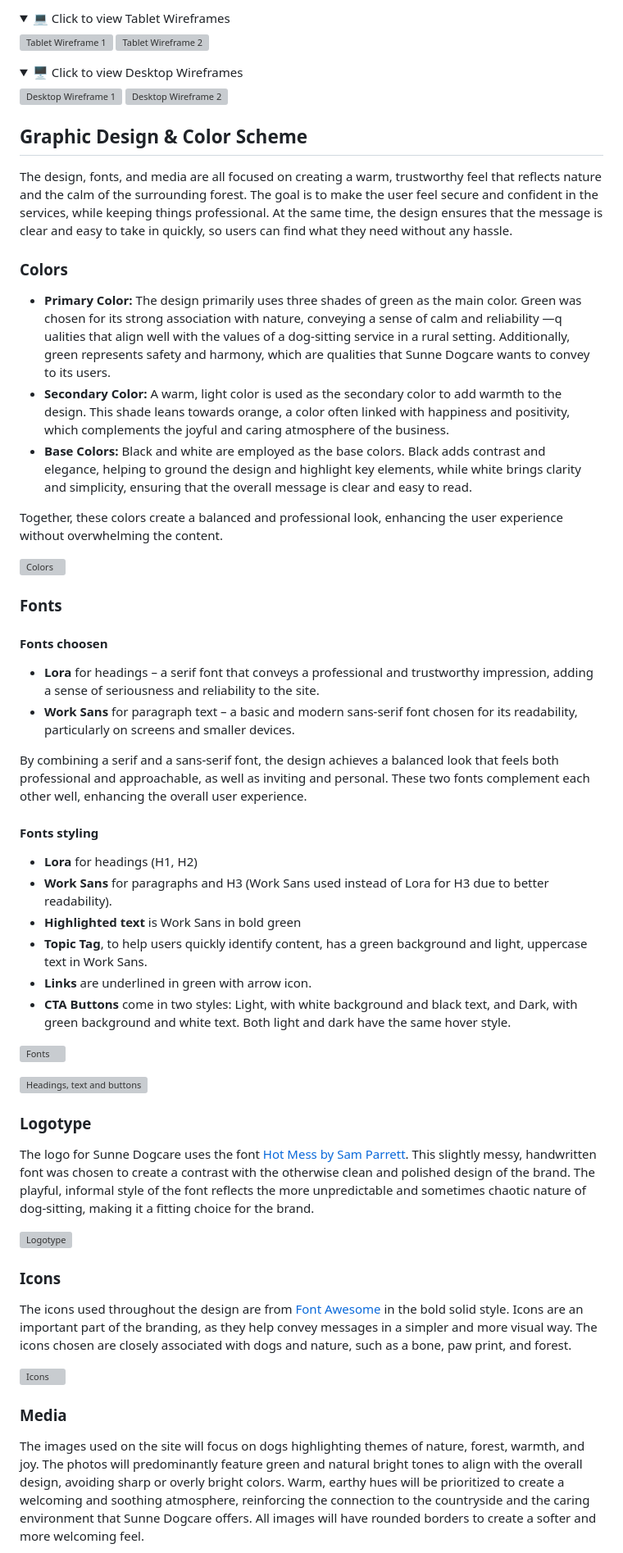
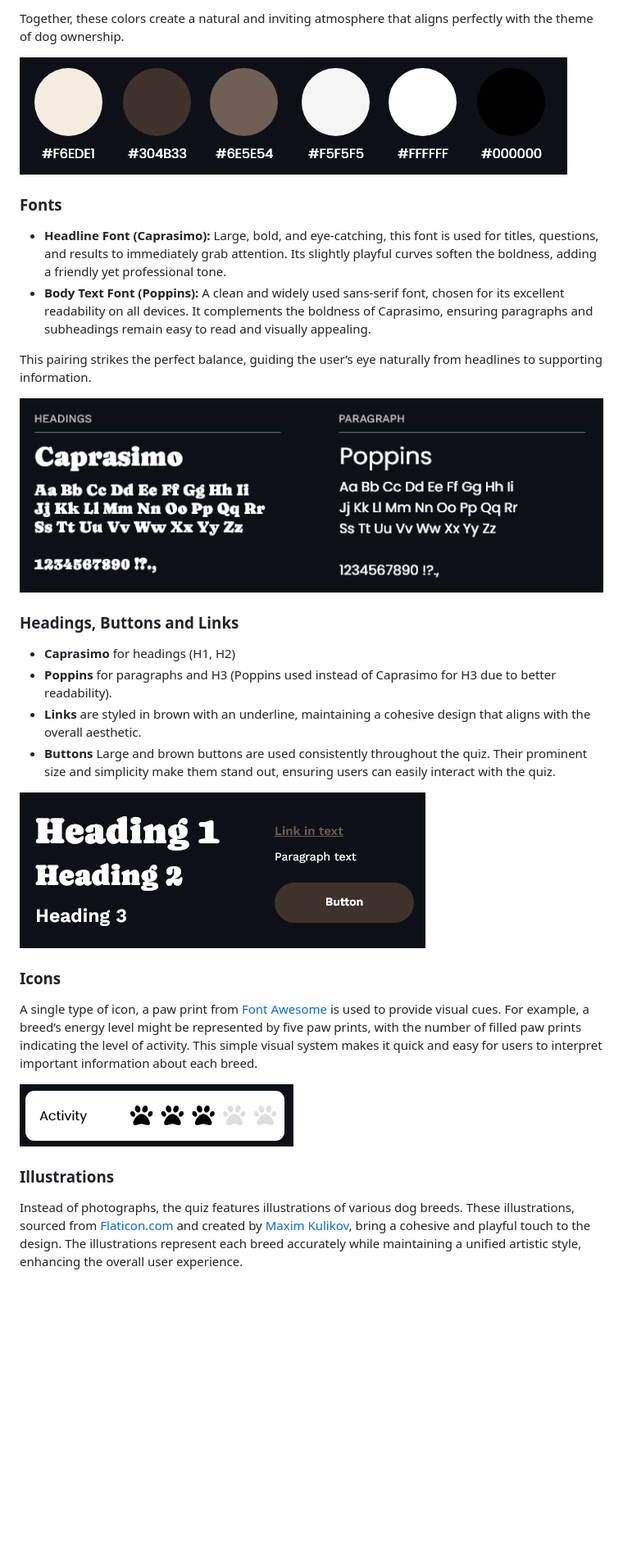
Before and after one commit to fridalannerstrom/my-dog-breed, a Markdown page: README.md, the part around the change printed below. Shown: that part at 82% size. Drawn GitHub-style; pictures changed too: assets/images/documentation/colors.png (added), assets/images/documentation/fonts.png (added), assets/images/documentation/heading-text-buttons.png (added); folded sections open; blank space fills up the shorter version; grey boxes are pictures that could not be loaded.

```diff
--- a/README.md
+++ b/README.md
@@ -111,68 +91,33 @@ Wireframes were created using [Adobe XD](https://adobexdplatform.com/), with a s
 
-</details>
-
-<details>
-  <summary>💻 Click to view Tablet Wireframes</summary>
-
-  ![Tablet Wireframe 1](assets/images/documentation/wireframes-tablet-1.png)
-  ![Tablet Wireframe 2](assets/images/documentation/wireframes-tablet-2.png)
-
-</details>
-
-<details>
-  <summary>🖥️ Click to view Desktop Wireframes</summary>
-
-  ![Desktop Wireframe 1](assets/images/documentation/wireframes-desktop-1.png)
-  ![Desktop Wireframe 2](assets/images/documentation/wireframes-desktop-2.png)
-
-</details>
-
-## Graphic Design & Color Scheme
-The design, fonts, and media are all focused on creating a warm, trustworthy feel that reflects nature and the calm of the surrounding forest. The goal is to make the user feel secure and confident in the services, while keeping things professional. At the same time, the design ensures that the message is clear and easy to take in quickly, so users can find what they need without any hassle.
-
-### Colors
-
-- **Primary Color:** The design primarily uses three shades of green as the main color. Green was chosen for its strong association with nature, conveying a sense of calm and reliability —q ualities that align well with the values of a dog-sitting service in a rural setting. Additionally, green represents safety and harmony, which are qualities that Sunne Dogcare wants to convey to its users.
-- **Secondary Color:** A warm, light color is used as the secondary color to add warmth to the design. This shade leans towards orange, a color often linked with happiness and positivity, which complements the joyful and caring atmosphere of the business.
-- **Base Colors:** Black and white are employed as the base colors. Black adds contrast and elegance, helping to ground the design and highlight key elements, while white brings clarity and simplicity, ensuring that the overall message is clear and easy to read.
-
-Together, these colors create a balanced and professional look, enhancing the user experience without overwhelming the content.
+Together, these colors create a natural and inviting atmosphere that aligns perfectly with the theme of dog ownership.
 
  ![Colors](assets/images/documentation/colors.png)
 
 ### Fonts
 
-#### Fonts choosen
-- **Lora** for headings – a serif font that conveys a professional and trustworthy impression, adding a sense of seriousness and reliability to the site.
-- **Work Sans** for paragraph text – a basic and modern sans-serif font chosen for its readability, particularly on screens and smaller devices.
+- **Headline Font (Caprasimo):** Large, bold, and eye-catching, this font is used for titles, questions, and results to immediately grab attention. Its slightly playful curves soften the boldness, adding a friendly yet professional tone.
+- **Body Text Font (Poppins):** A clean and widely used sans-serif font, chosen for its excellent readability on all devices. It complements the boldness of Caprasimo, ensuring paragraphs and subheadings remain easy to read and visually appealing.
 
-By combining a serif and a sans-serif font, the design achieves a balanced look that feels both professional and approachable, as well as inviting and personal. These two fonts complement each other well, enhancing the overall user experience.
-
-#### Fonts styling
-
-- **Lora** for headings (H1, H2)
-- **Work Sans** for paragraphs and H3 (Work Sans used instead of Lora for H3 due to better readability).
-- **Highlighted text** is Work Sans in bold green
-- **Topic Tag**, to help users quickly identify content, has a green background and light, uppercase text in Work Sans.
-- **Links** are underlined in green with arrow icon.
-- **CTA Buttons** come in two styles: Light, with white background and black text, and Dark, with green background and white text. Both light and dark have the same hover style.
+This pairing strikes the perfect balance, guiding the user’s eye naturally from headlines to supporting information.
 
  ![Fonts](assets/images/documentation/fonts.png)
 
+### Headings, Buttons and Links
+
+- **Caprasimo** for headings (H1, H2)
+- **Poppins** for paragraphs and H3 (Poppins used instead of Caprasimo for H3 due to better readability).
+- **Links** are styled in brown with an underline, maintaining a cohesive design that aligns with the overall aesthetic.
+- **Buttons** Large and brown buttons are used consistently throughout the quiz. Their prominent size and simplicity make them stand out, ensuring users can easily interact with the quiz.
+
  ![Headings, text and buttons](assets/images/documentation/heading-text-buttons.png)
 
-### Logotype
-The logo for Sunne Dogcare uses the font [Hot Mess by Sam Parrett](https://www.behance.net/gallery/79231099/Hot-Mess-SVG-Font). This slightly messy, handwritten font was chosen to create a contrast with the otherwise clean and polished design of the brand. The playful, informal style of the font reflects the more unpredictable and sometimes chaotic nature of dog-sitting, making it a fitting choice for the brand.
+ ### Icons
 
- ![Logotype](assets/images/documentation/logotype.png)
-
-### Icons
-
-The icons used throughout the design are from [Font Awesome](https://fontawesome.com/) in the bold solid style. Icons are an important part of the branding, as they help convey messages in a simpler and more visual way. The icons chosen are closely associated with dogs and nature, such as a bone, paw print, and forest.
+A single type of icon, a paw print from [Font Awesome](https://fontawesome.com/) is used to provide visual cues. For example, a breed’s energy level might be represented by five paw prints, with the number of filled paw prints indicating the level of activity. This simple visual system makes it quick and easy for users to interpret important information about each breed.
 
  ![Icons](assets/images/documentation/icons.png)
 
-### Media
+### Illustrations
 
-The images used on the site will focus on dogs highlighting themes of nature, forest, warmth, and joy. The photos will predominantly feature green and natural bright tones to align with the overall design, avoiding sharp or overly bright colors. Warm, earthy hues will be prioritized to create a welcoming and soothing atmosphere, reinforcing the connection to the countryside and the caring environment that Sunne Dogcare offers. All images will have rounded borders to create a softer and more welcoming feel.
+Instead of photographs, the quiz features illustrations of various dog breeds. These illustrations, sourced from [Flaticon.com](https://www.flaticon.com/) and created by [Maxim Kulikov](https://www.flaticon.com/authors/maxim-kulikov), bring a cohesive and playful touch to the design. The illustrations represent each breed accurately while maintaining a unified artistic style, enhancing the overall user experience.
 
```
Also changed, not shown: other parts of README.md (+79 -125 lines), assets/images/documentation/illustrations.png (added), assets/images/documentation/responsive.png (added).
